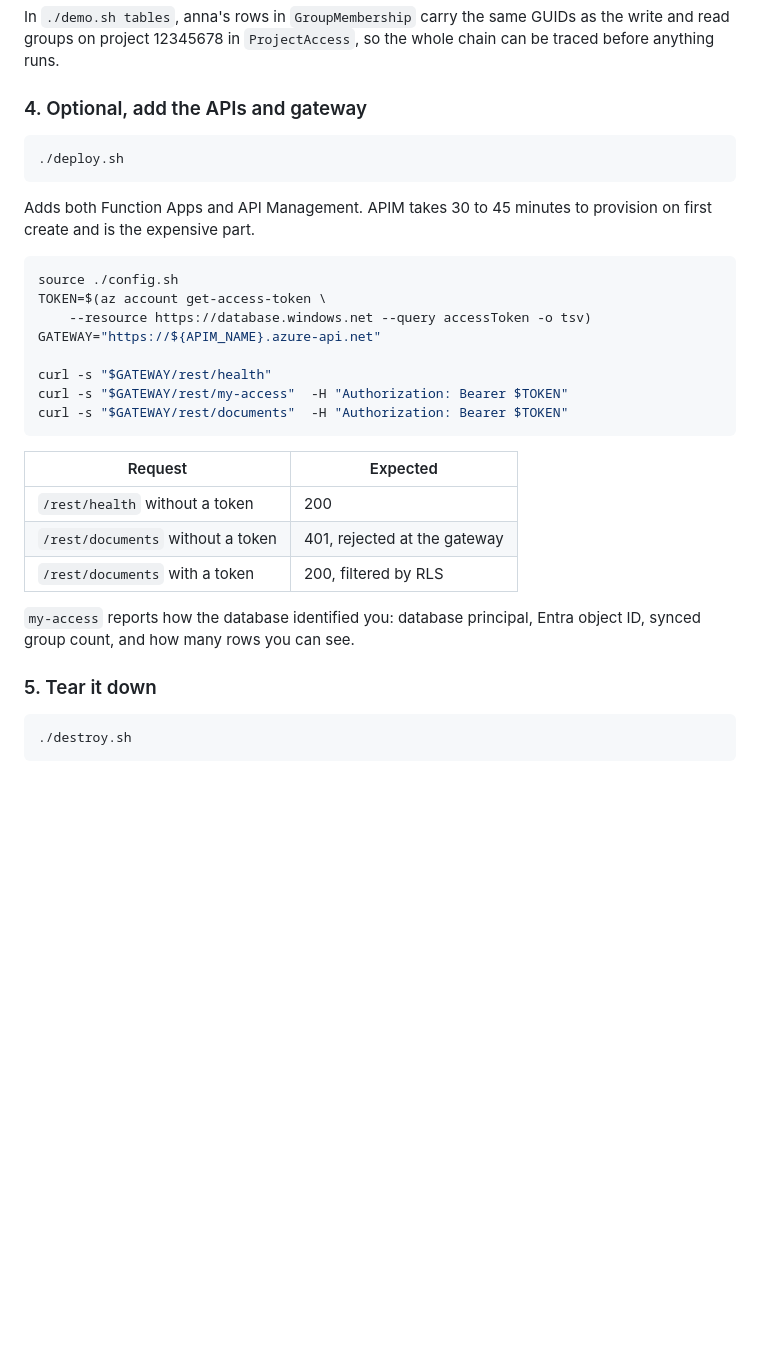
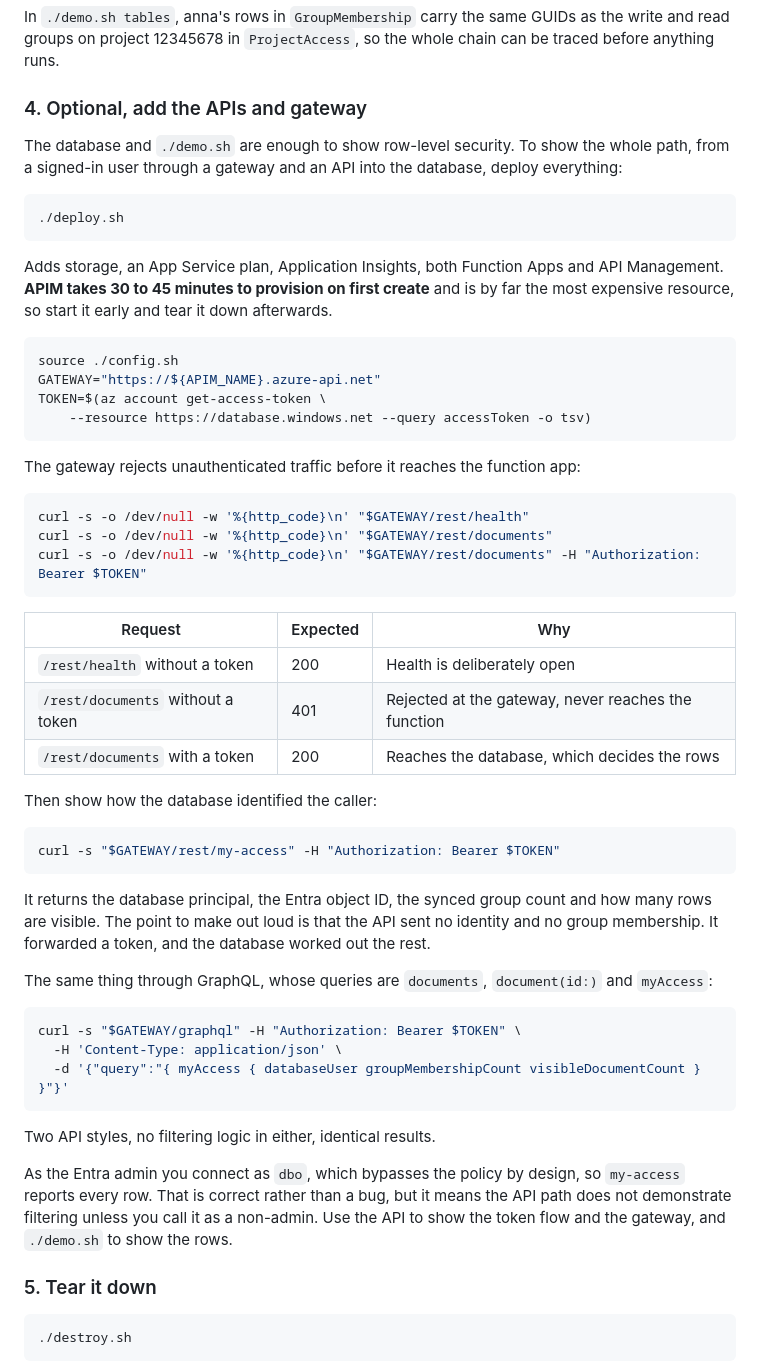
Before and after one commit to Hanifff/azure-sql-rls-entra-groups, a Markdown page: README.md, the part around the change. GitHub-like rendering; blank space fills up the shorter version.

Commit message:
Explain how to demo the full stack, not just the database
Both READMEs told you --sql-only was enough and left the full deployment as a
command with three curl calls after it. Anyone deploying the APIs had the resources
but no idea what to show with them.

There is now a walkthrough: the gateway refusing unauthenticated traffic, my-access
reporting how the database identified the caller, and the same query through
GraphQL. Routes were taken from the function definitions rather than memory, so
/health, /documents, /documents/{id}, /my-access and /graphql are what the code
actually exposes, and the GraphQL queries are documents, document(id:) and
myAccess.

The part that would otherwise waste someone's afternoon: as the Entra admin you
connect as dbo and bypass the policy, so my-access reports every row. That is
correct behaviour and it looks exactly like RLS not working. The section says so,
and says to use the API path for the token flow and demo.sh for the filtering.

Removed the gateway status table from the deployment notes in the private repo,
which now duplicated the new section. The three APIM gotchas stay there.

````diff
--- a/README.md
+++ b/README.md
@@ -151,32 +151,65 @@ be traced before anything runs.
 
 ### 4. Optional, add the APIs and gateway
 
+The database and `./demo.sh` are enough to show row-level security. To show the
+whole path, from a signed-in user through a gateway and an API into the database,
+deploy everything:
+
 ```bash
 ./deploy.sh
 ```
 
-Adds both Function Apps and API Management. APIM takes 30 to 45 minutes to
-provision on first create and is the expensive part.
+Adds storage, an App Service plan, Application Insights, both Function Apps and API
+Management. **APIM takes 30 to 45 minutes to provision on first create** and is by
+far the most expensive resource, so start it early and tear it down afterwards.
 
 ```bash
 source ./config.sh
+GATEWAY="https://${APIM_NAME}.azure-api.net"
 TOKEN=$(az account get-access-token \
     --resource https://database.windows.net --query accessToken -o tsv)
-GATEWAY="https://${APIM_NAME}.azure-api.net"
-
-curl -s "$GATEWAY/rest/health"
-curl -s "$GATEWAY/rest/my-access"  -H "Authorization: Bearer $TOKEN"
-curl -s "$GATEWAY/rest/documents"  -H "Authorization: Bearer $TOKEN"
 ```
 
-| Request | Expected |
-| --- | --- |
-| `/rest/health` without a token | 200 |
-| `/rest/documents` without a token | 401, rejected at the gateway |
-| `/rest/documents` with a token | 200, filtered by RLS |
+The gateway rejects unauthenticated traffic before it reaches the function app:
 
-`my-access` reports how the database identified you: database principal, Entra
-object ID, synced group count, and how many rows you can see.
+```bash
+curl -s -o /dev/null -w '%{http_code}\n' "$GATEWAY/rest/health"
+curl -s -o /dev/null -w '%{http_code}\n' "$GATEWAY/rest/documents"
+curl -s -o /dev/null -w '%{http_code}\n' "$GATEWAY/rest/documents" -H "Authorization: Bearer $TOKEN"
+```
+
+| Request | Expected | Why |
+| --- | --- | --- |
+| `/rest/health` without a token | 200 | Health is deliberately open |
+| `/rest/documents` without a token | 401 | Rejected at the gateway, never reaches the function |
+| `/rest/documents` with a token | 200 | Reaches the database, which decides the rows |
+
+Then show how the database identified the caller:
+
+```bash
+curl -s "$GATEWAY/rest/my-access" -H "Authorization: Bearer $TOKEN"
+```
+
+It returns the database principal, the Entra object ID, the synced group count and
+how many rows are visible. The point to make out loud is that the API sent no
+identity and no group membership. It forwarded a token, and the database worked out
+the rest.
+
+The same thing through GraphQL, whose queries are `documents`, `document(id:)` and
+`myAccess`:
+
+```bash
+curl -s "$GATEWAY/graphql" -H "Authorization: Bearer $TOKEN" \
+  -H 'Content-Type: application/json' \
+  -d '{"query":"{ myAccess { databaseUser groupMembershipCount visibleDocumentCount } }"}'
+```
+
+Two API styles, no filtering logic in either, identical results.
+
+As the Entra admin you connect as `dbo`, which bypasses the policy by design, so
+`my-access` reports every row. That is correct rather than a bug, but it means the
+API path does not demonstrate filtering unless you call it as a non-admin. Use the
+API to show the token flow and the gateway, and `./demo.sh` to show the rows.
 
 ### 5. Tear it down
 
````
